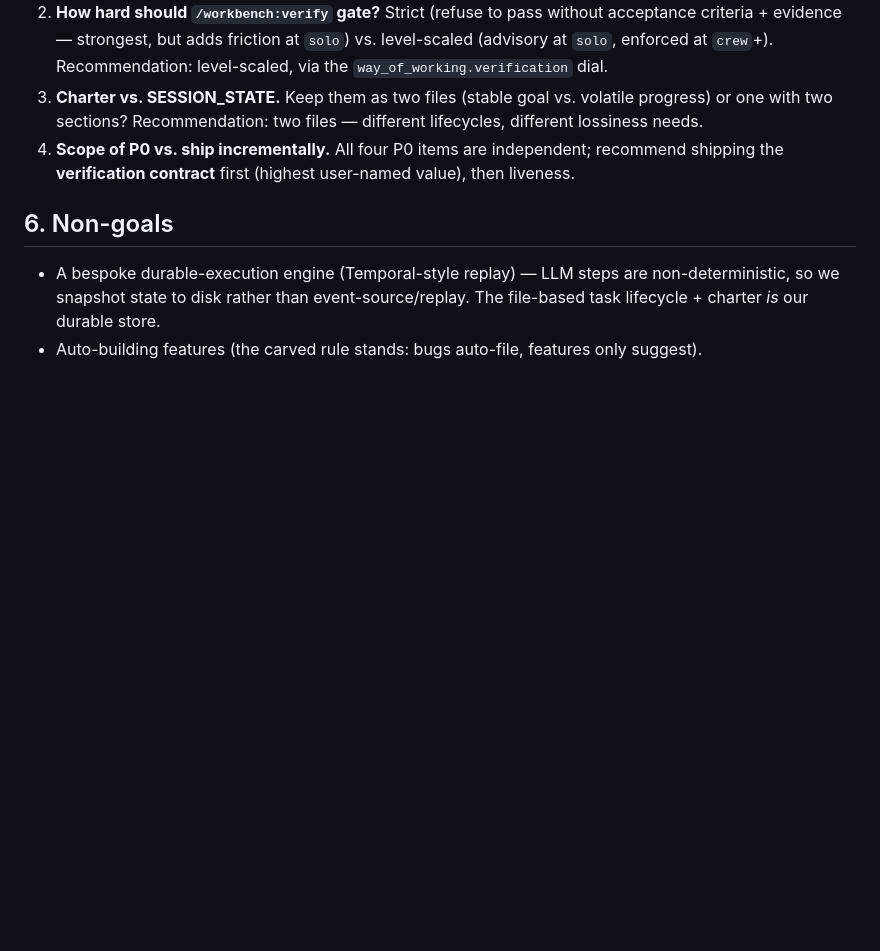
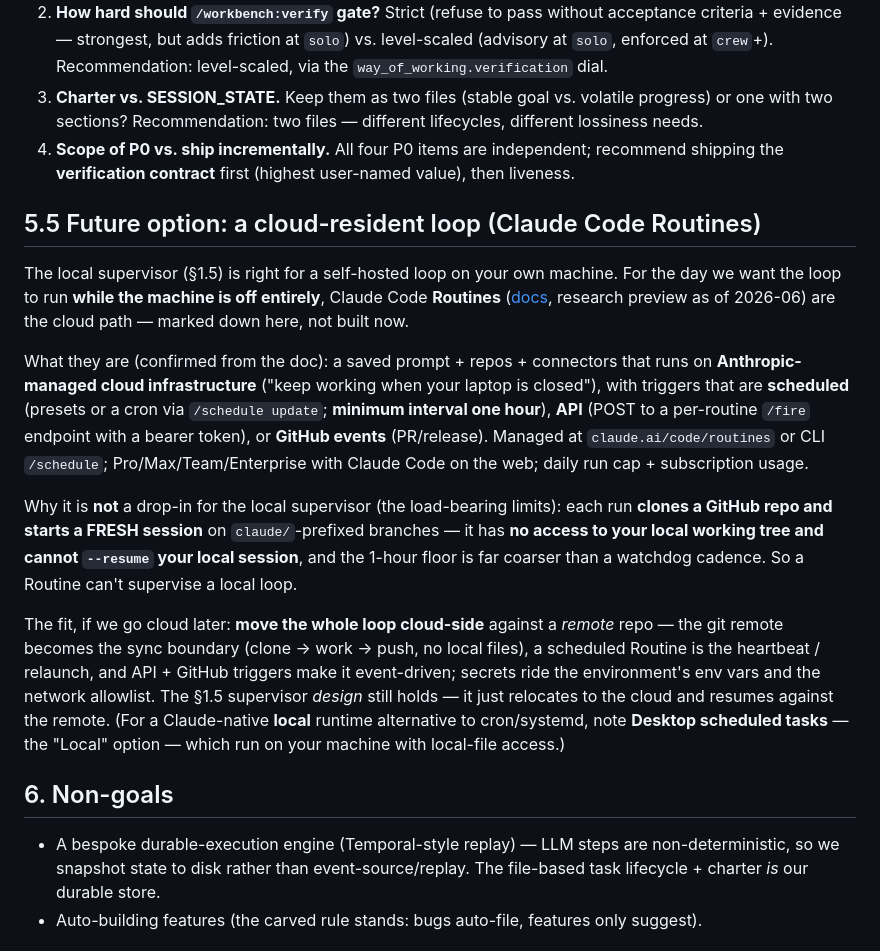
Before and after one commit to guuslangelaar0/workbench, a Markdown page: docs/design/2026-06-27-loop-hardening-design.md, the part around the change. GitHub-like rendering; blank space fills up the shorter version.

Commit message:
design: mark down the cloud-resident loop (Routines) as a future option
Confirmed against the Routines doc (research preview): cloud-hosted (laptop can be
off), clones a GitHub repo + starts a FRESH session per run, schedule(min 1h)/API/
GitHub triggers — so it cannot access a local working tree or resume a local
session, i.e. not a drop-in for the local supervisor. The fit is moving the whole
loop cloud-side against a remote repo (git remote = sync boundary). Recorded for
the future; the local self-hosted supervisor stays the default.

```diff
--- a/docs/design/2026-06-27-loop-hardening-design.md
+++ b/docs/design/2026-06-27-loop-hardening-design.md
@@ -167,6 +167,16 @@ A concrete, checkable backlog. P0 = directly addresses a named pain and is high-
 3. **Charter vs. SESSION_STATE.** Keep them as two files (stable goal vs. volatile progress) or one with two sections? Recommendation: two files — different lifecycles, different lossiness needs.
 4. **Scope of P0 vs. ship incrementally.** All four P0 items are independent; recommend shipping the **verification contract** first (highest user-named value), then liveness.
 
+## 5.5 Future option: a cloud-resident loop (Claude Code Routines)
+
+The local supervisor (§1.5) is right for a self-hosted loop on your own machine. For the day we want the loop to run **while the machine is off entirely**, Claude Code **Routines** ([docs](https://code.claude.com/docs/en/routines.md), research preview as of 2026-06) are the cloud path — marked down here, not built now.
+
+What they are (confirmed from the doc): a saved prompt + repos + connectors that runs on **Anthropic-managed cloud infrastructure** ("keep working when your laptop is closed"), with triggers that are **scheduled** (presets or a cron via `/schedule update`; **minimum interval one hour**), **API** (POST to a per-routine `/fire` endpoint with a bearer token), or **GitHub events** (PR/release). Managed at `claude.ai/code/routines` or CLI `/schedule`; Pro/Max/Team/Enterprise with Claude Code on the web; daily run cap + subscription usage.
+
+Why it is **not** a drop-in for the local supervisor (the load-bearing limits): each run **clones a GitHub repo and starts a FRESH session** on `claude/`-prefixed branches — it has **no access to your local working tree and cannot `--resume` your local session**, and the 1-hour floor is far coarser than a watchdog cadence. So a Routine can't supervise a local loop.
+
+The fit, if we go cloud later: **move the whole loop cloud-side** against a *remote* repo — the git remote becomes the sync boundary (clone → work → push, no local files), a scheduled Routine is the heartbeat / relaunch, and API + GitHub triggers make it event-driven; secrets ride the environment's env vars and the network allowlist. The §1.5 supervisor *design* still holds — it just relocates to the cloud and resumes against the remote. (For a Claude-native **local** runtime alternative to cron/systemd, note **Desktop scheduled tasks** — the "Local" option — which run on your machine with local-file access.)
+
 ## 6. Non-goals
 
 - A bespoke durable-execution engine (Temporal-style replay) — LLM steps are non-deterministic, so we snapshot state to disk rather than event-source/replay. The file-based task lifecycle + charter *is* our durable store.
```
